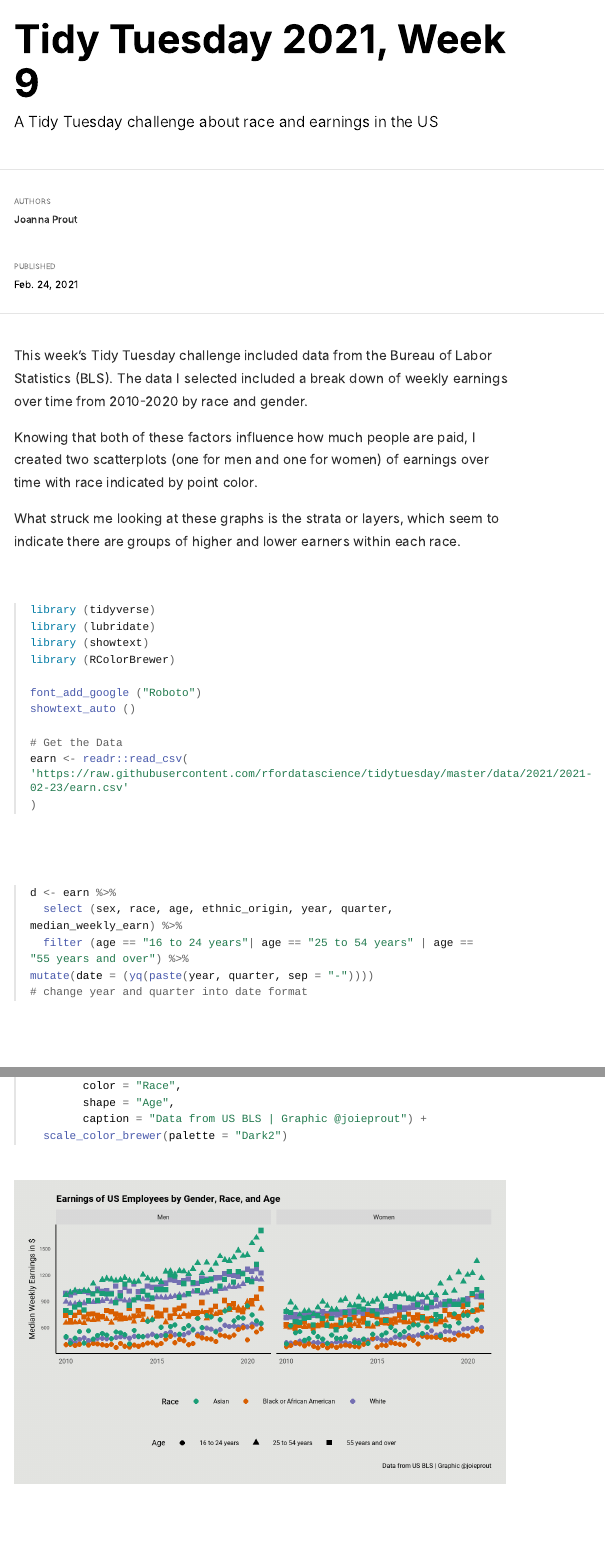
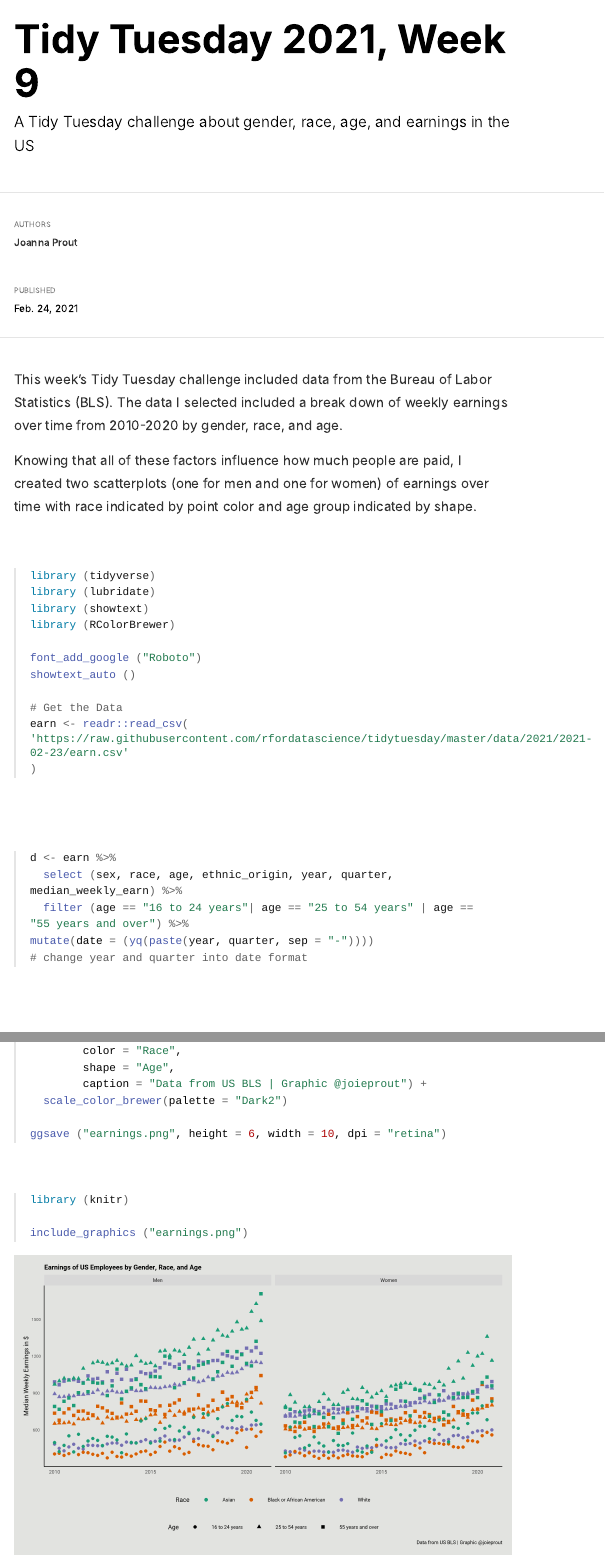
Before and after one commit to JoannaProut/eval_blog, an R Markdown document (_posts/2021-02-24-TidyTuesday2021Week9.Rmd): the page in a window 1100 px wide, from its top, and a second part further down, joined at a grey line. The pictures show the output file _posts/2021-02-24-TidyTuesday2021Week9.html that the author committed with the source, opened offline; long lines of code are wrapped.

Commit message:
tt fixing

````diff
--- a/_posts/2021-02-24-TidyTuesday2021Week9.Rmd
+++ b/_posts/2021-02-24-TidyTuesday2021Week9.Rmd
@@ -1,18 +1,17 @@
 ---
 title: "Tidy Tuesday 2021, Week 9"
 description:
-  "A Tidy Tuesday challenge about race and earnings in the US"
+  "A Tidy Tuesday challenge about gender, race, age, and earnings in the US"
 author:
   - name: Joanna Prout
   - date: "`r Sys.Date()`"
 output: distill::distill_article
 ---
 
-This week's Tidy Tuesday challenge included data from the Bureau of Labor Statistics (BLS).  The data I selected included a break down of weekly earnings over time from 2010-2020 by race and gender.
+This week's Tidy Tuesday challenge included data from the Bureau of Labor Statistics (BLS).  The data I selected included a break down of weekly earnings over time from 2010-2020 by gender, race, and age.
 
-Knowing that both of these factors influence how much people are paid, I created two scatterplots (one for men and one for women) of earnings over time with race indicated by point color.
+Knowing that all of these factors influence how much people are paid, I created two scatterplots (one for men and one for women) of earnings over time with race indicated by point color and age group indicated by shape.
 
-What struck me looking at these graphs is the strata or layers, which seem to indicate there are groups of higher and lower earners within each race.
 
 ```{r setup, echo = TRUE}
 library (tidyverse)
@@ -63,4 +62,13 @@ plot + theme (text = element_text (family = "Roboto",  size = 15),
         shape = "Age",
         caption = "Data from US BLS | Graphic @joieprout") +
   scale_color_brewer(palette = "Dark2")
+
+ggsave ("earnings.png", height = 6, width = 10, dpi = "retina")
 ```
+
+
+```{r}
+library (knitr)
+
+include_graphics ("earnings.png")
+```
````
Also changed, not shown: _posts/2021-02-24-TidyTuesday2021Week9.html, _posts/distill-preview.png, _posts/earnings.png, docs/posts/posts.json, _posts/2021-02-24-TidyTuesday2021Week9.Rmd (6 more changed lines), 4 other files.
